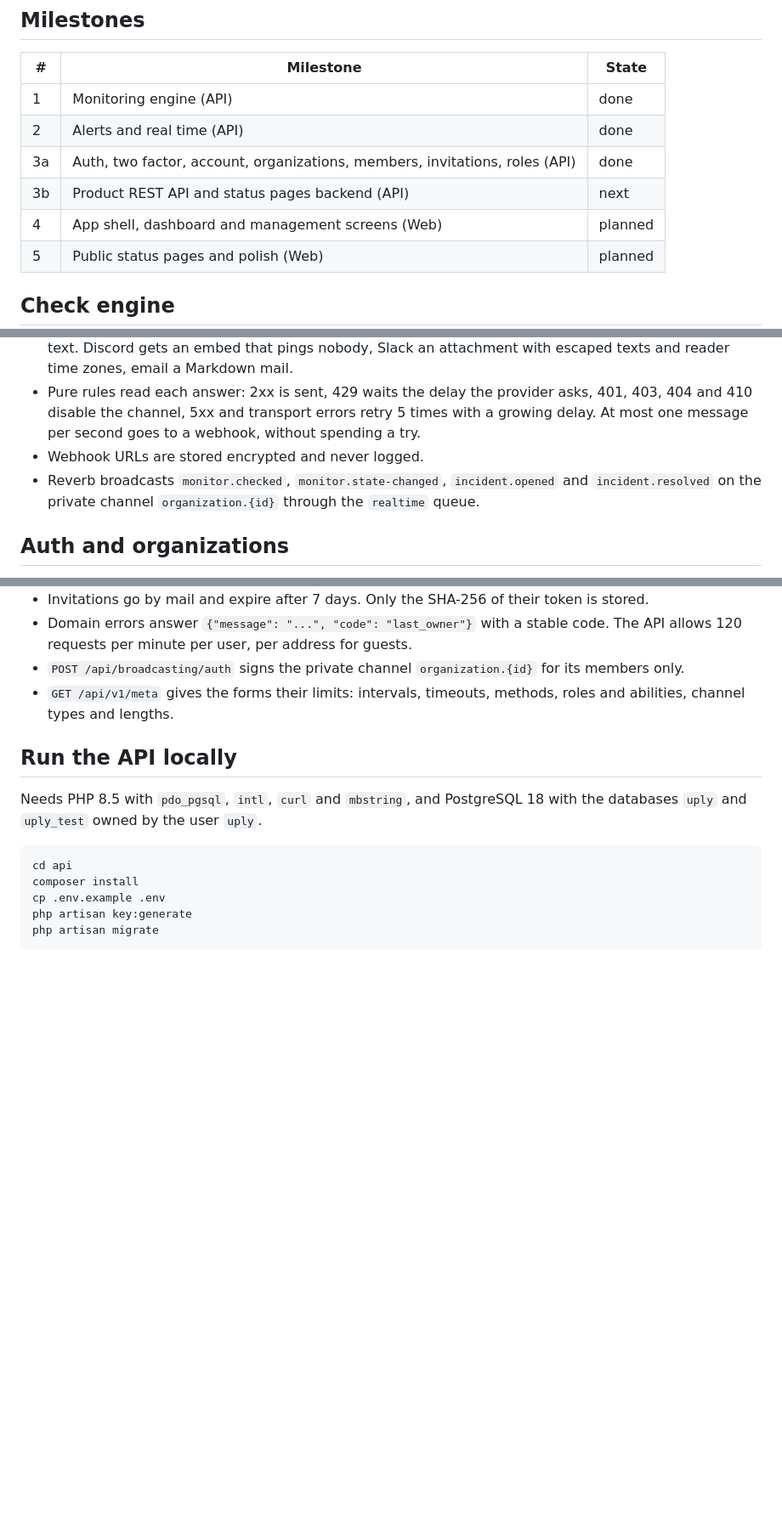
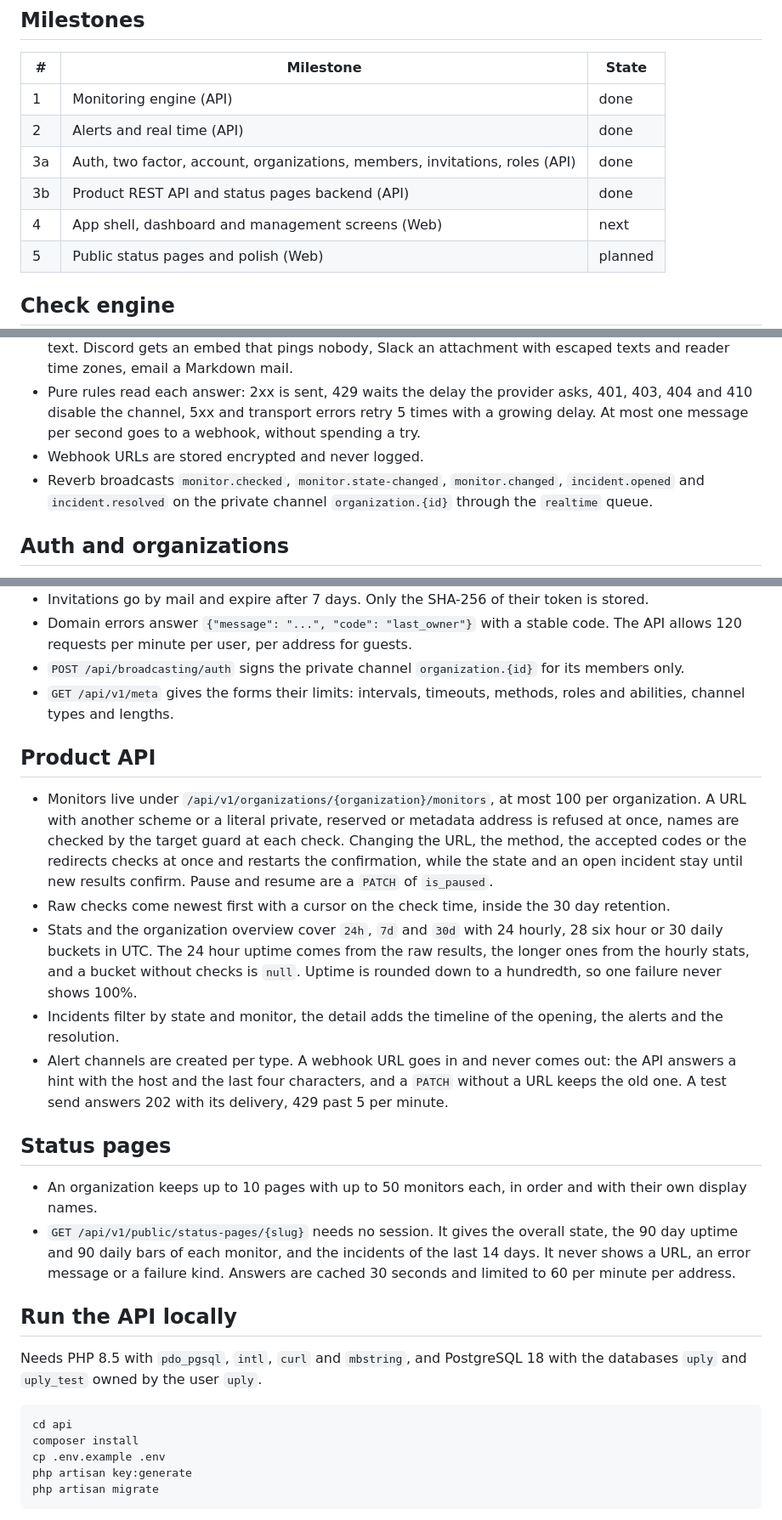
Before and after one commit to quatrecentdouze/uply-app, a Markdown page: README.md, 3 parts joined by grey strips. Shown at 85% size. Drawn GitHub-style; blank space fills up the shorter version.

Commit message:
docs(repo): document the product api and status pages

```diff
--- a/README.md
+++ b/README.md
@@ -24,8 +24,8 @@ It is a portfolio project built like a real multi tenant product.
 | 1 | Monitoring engine (API) | done |
 | 2 | Alerts and real time (API) | done |
 | 3a | Auth, two factor, account, organizations, members, invitations, roles (API) | done |
-| 3b | Product REST API and status pages backend (API) | next |
-| 4 | App shell, dashboard and management screens (Web) | planned |
+| 3b | Product REST API and status pages backend (API) | done |
+| 4 | App shell, dashboard and management screens (Web) | next |
 | 5 | Public status pages and polish (Web) | planned |
 
 ## Check engine
@@ -42,7 +42,7 @@ It is a portfolio project built like a real multi tenant product.
 - Each delivery is a queued job on the `alerts` queue that carries its message, so a retry sends the same text. Discord gets an embed that pings nobody, Slack an attachment with escaped texts and reader time zones, email a Markdown mail.
 - Pure rules read each answer: 2xx is sent, 429 waits the delay the provider asks, 401, 403, 404 and 410 disable the channel, 5xx and transport errors retry 5 times with a growing delay. At most one message per second goes to a webhook, without spending a try.
 - Webhook URLs are stored encrypted and never logged.
-- Reverb broadcasts `monitor.checked`, `monitor.state-changed`, `incident.opened` and `incident.resolved` on the private channel `organization.{id}` through the `realtime` queue.
+- Reverb broadcasts `monitor.checked`, `monitor.state-changed`, `monitor.changed`, `incident.opened` and `incident.resolved` on the private channel `organization.{id}` through the `realtime` queue.
 
 ## Auth and organizations
 
@@ -53,6 +53,19 @@ It is a portfolio project built like a real multi tenant product.
 - Domain errors answer `{"message": "...", "code": "last_owner"}` with a stable code. The API allows 120 requests per minute per user, per address for guests.
 - `POST /api/broadcasting/auth` signs the private channel `organization.{id}` for its members only.
 - `GET /api/v1/meta` gives the forms their limits: intervals, timeouts, methods, roles and abilities, channel types and lengths.
+
+## Product API
+
+- Monitors live under `/api/v1/organizations/{organization}/monitors`, at most 100 per organization. A URL with another scheme or a literal private, reserved or metadata address is refused at once, names are checked by the target guard at each check. Changing the URL, the method, the accepted codes or the redirects checks at once and restarts the confirmation, while the state and an open incident stay until new results confirm. Pause and resume are a `PATCH` of `is_paused`.
+- Raw checks come newest first with a cursor on the check time, inside the 30 day retention.
+- Stats and the organization overview cover `24h`, `7d` and `30d` with 24 hourly, 28 six hour or 30 daily buckets in UTC. The 24 hour uptime comes from the raw results, the longer ones from the hourly stats, and a bucket without checks is `null`. Uptime is rounded down to a hundredth, so one failure never shows 100%.
+- Incidents filter by state and monitor, the detail adds the timeline of the opening, the alerts and the resolution.
+- Alert channels are created per type. A webhook URL goes in and never comes out: the API answers a hint with the host and the last four characters, and a `PATCH` without a URL keeps the old one. A test send answers 202 with its delivery, 429 past 5 per minute.
+
+## Status pages
+
+- An organization keeps up to 10 pages with up to 50 monitors each, in order and with their own display names.
+- `GET /api/v1/public/status-pages/{slug}` needs no session. It gives the overall state, the 90 day uptime and 90 daily bars of each monitor, and the incidents of the last 14 days. It never shows a URL, an error message or a failure kind. Answers are cached 30 seconds and limited to 60 per minute per address.
 
 ## Run the API locally
 
```
